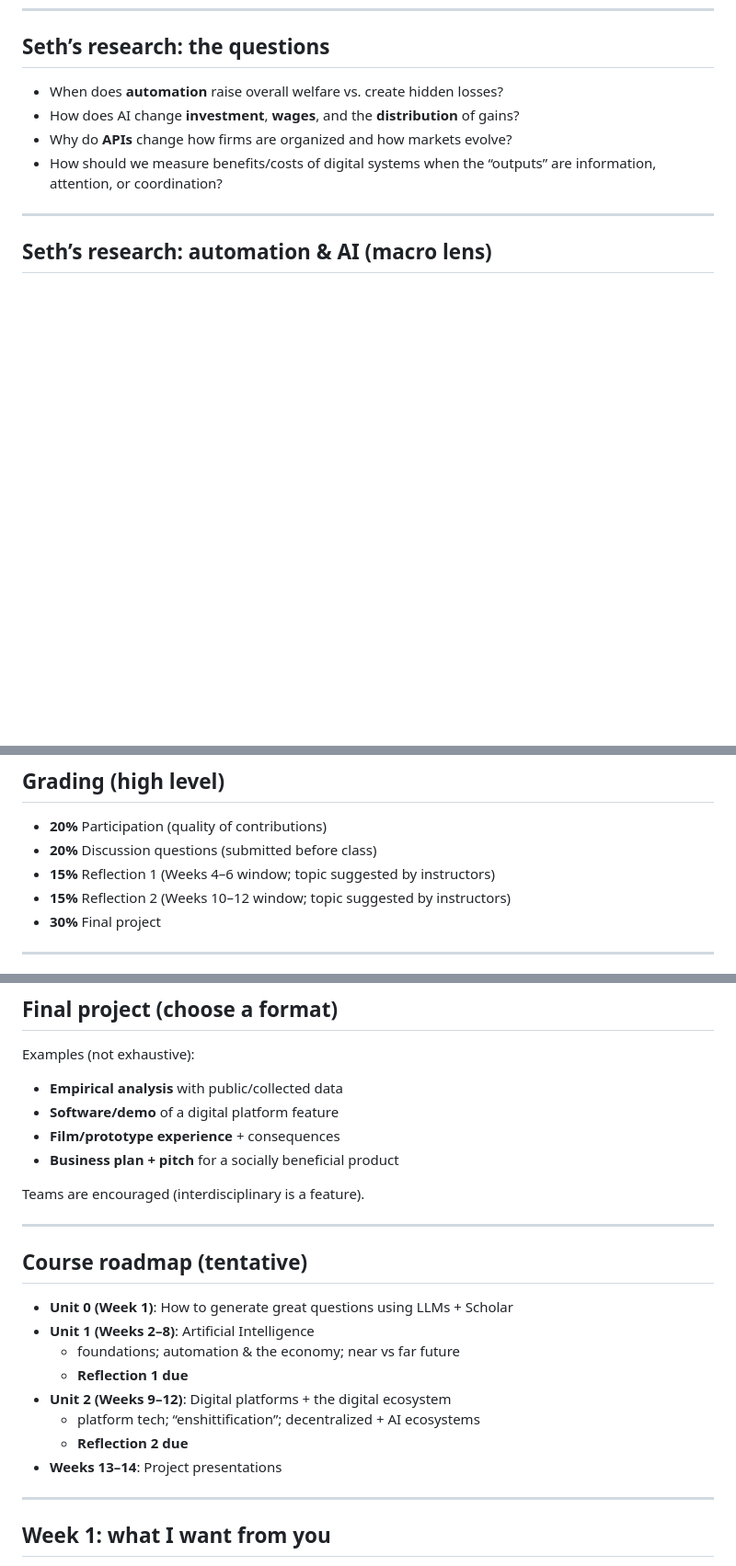
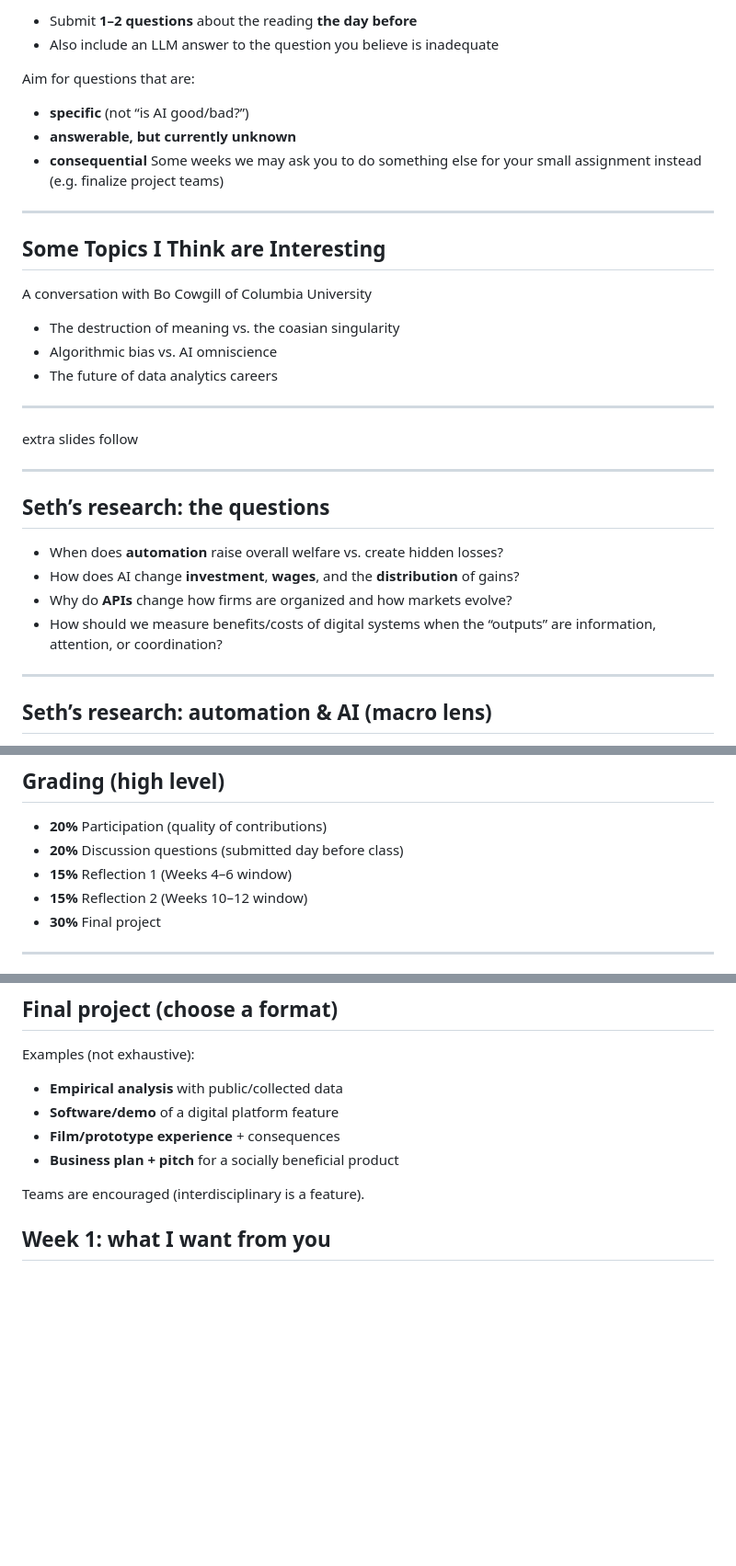
Before and after one commit to alexhkurz/BUS-658-information-systems-in-digital-times, a Markdown page: slides/slides01.md, 3 parts joined by grey strips. Shown at 92% size. Drawn GitHub-style; blank space fills up the shorter version.

```diff
--- a/slides/slides01.md
+++ b/slides/slides01.md
@@ -45,3 +86,35 @@ Digital Fellow: **MIT IDE**, **Stanford HAI Digital Economy Lab**
+- Submit **1–2 questions** about the reading **the day before**
+- Also include an LLM answer to the question you believe is inadequate
+
+Aim for questions that are:
+- **specific** (not “is AI good/bad?”)
+- **answerable, but currently unknown**
+- **consequential**
+Some weeks we may ask you to do something else for your small assignment instead (e.g. finalize project teams)
+
+
+---
+## Some Topics I Think are Interesting
+A conversation with Bo Cowgill of Columbia University
+- The destruction of meaning vs. the coasian singularity
+- Algorithmic bias vs. AI omniscience
+- The future of data analytics careers
+
+
+
+---
+extra slides follow
+
+
+
+---
+
+
+
+
+
+
+
 
 ## Seth’s research: the questions
 
@@ -176,9 +236,9 @@ Aim for questions that are:
 ## Grading (high level)
 
 - **20%** Participation (quality of contributions)
-- **20%** Discussion questions (submitted before class)
-- **15%** Reflection 1 (Weeks 4–6 window; topic suggested by instructors)
-- **15%** Reflection 2 (Weeks 10–12 window; topic suggested by instructors)
+- **20%** Discussion questions (submitted day before class)
+- **15%** Reflection 1 (Weeks 4–6 window)
+- **15%** Reflection 2 (Weeks 10–12 window)
 - **30%** Final project
 
 ---
@@ -202,20 +262,7 @@ Examples (not exhaustive):
 
 Teams are encouraged (interdisciplinary is a feature).
 
----
 
-## Course roadmap (tentative)
-
-- **Unit 0 (Week 1)**: How to generate great questions using LLMs + Scholar
-- **Unit 1 (Weeks 2–8)**: Artificial Intelligence
-  - foundations; automation & the economy; near vs far future
-  - **Reflection 1 due**
-- **Unit 2 (Weeks 9–12)**: Digital platforms + the digital ecosystem
-  - platform tech; “enshittification”; decentralized + AI ecosystems
-  - **Reflection 2 due**
-- **Weeks 13–14**: Project presentations
-
----
 
 <!-- _class: lead -->
 ## Week 1: what I want from you
```
Also changed, not shown: other parts of slides/slides01.md (+52 -24 lines).
